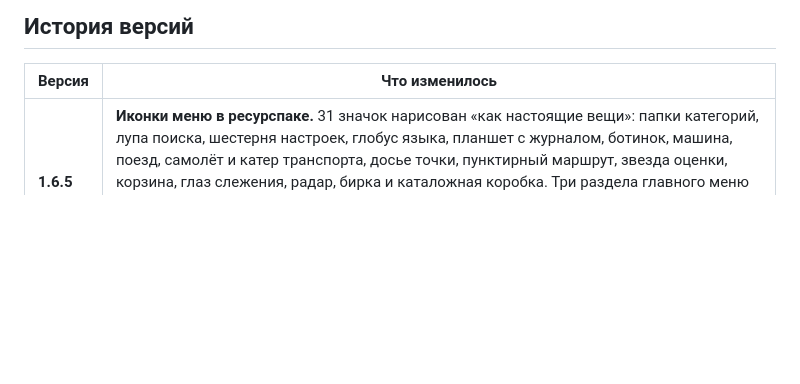
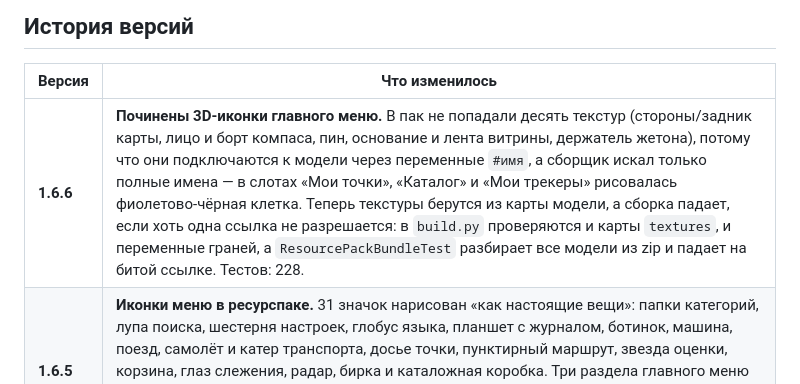
Before and after one commit to EXODUS-REBORN/hahgps, a Markdown page: README.md, the part around the change. GitHub-like rendering; blank space fills up the shorter version.

```diff
--- a/README.md
+++ b/README.md
@@ -476,6 +476,7 @@ ru.hahgps
 
 | Версия | Что изменилось |
 |---|---|
+| **1.6.6** | **Починены 3D-иконки главного меню.** В пак не попадали десять текстур (стороны/задник карты, лицо и борт компаса, пин, основание и лента витрины, держатель жетона), потому что они подключаются к модели через переменные `#имя`, а сборщик искал только полные имена — в слотах «Мои точки», «Каталог» и «Мои трекеры» рисовалась фиолетово-чёрная клетка. Теперь текстуры берутся из карты модели, а сборка падает, если хоть одна ссылка не разрешается: в `build.py` проверяются и карты `textures`, и переменные граней, а `ResourcePackBundleTest` разбирает все модели из zip и падает на битой ссылке. Тестов: 228. |
 | **1.6.5** | **Иконки меню в ресурспаке.** 31 значок нарисован «как настоящие вещи»: папки категорий, лупа поиска, шестерня настроек, глобус языка, планшет с журналом, ботинок, машина, поезд, самолёт и катер транспорта, досье точки, пунктирный маршрут, звезда оценки, корзина, глаз слежения, радар, бирка и каталожная коробка. Три раздела главного меню («Мои точки», «Каталог», «Мои трекеры») получили объёмные 3D-иконки, стрелки HUD стали ванильных форм 8×8, а 3D-знаки маршрута (CMD 1810–1827) убраны из плагина и пака — маршрут в мире показывает только BossBar. Тестов: 226. |
 | **1.6.4** | **Ресурспак раздаётся с нашего сервера.** `/gps pack` отправляет `https://hahgps.hakerone.ru/hahgps.zip`: файл лежит в `/var/www/hahgpspack` на `192.168.0.64`, его отдаёт nginx через Cloudflare Tunnel, поэтому порты открывать не нужно. Новый ключ `resource-pack.publish` сам обновляет файл раздачи при старте/reload, а версию для `?v=` плагин берёт у раздаваемого файла. Тестов: 226. |
 | **1.6.3** | **Ресурспак снова ставится.** Плагин больше не навязывает хэш для публичного адреса: клиент скачивал из репозитория один файл, а проверялся он против хэша файла из jar, и установка падала с «Не удалось загрузить 1 из 1 наборов». Пак теперь собирается байт-в-байт воспроизводимо (фиксированная дата записей zip), поэтому sha1 в jar и в репозитории совпадает; версия в URL берётся у реально раздаваемого файла, а сорвавшаяся загрузка больше не считается «увиденной». Тестов: 220. |
```
Also changed, not shown: respack/preview/09-main-3d.png, 7 other files.
